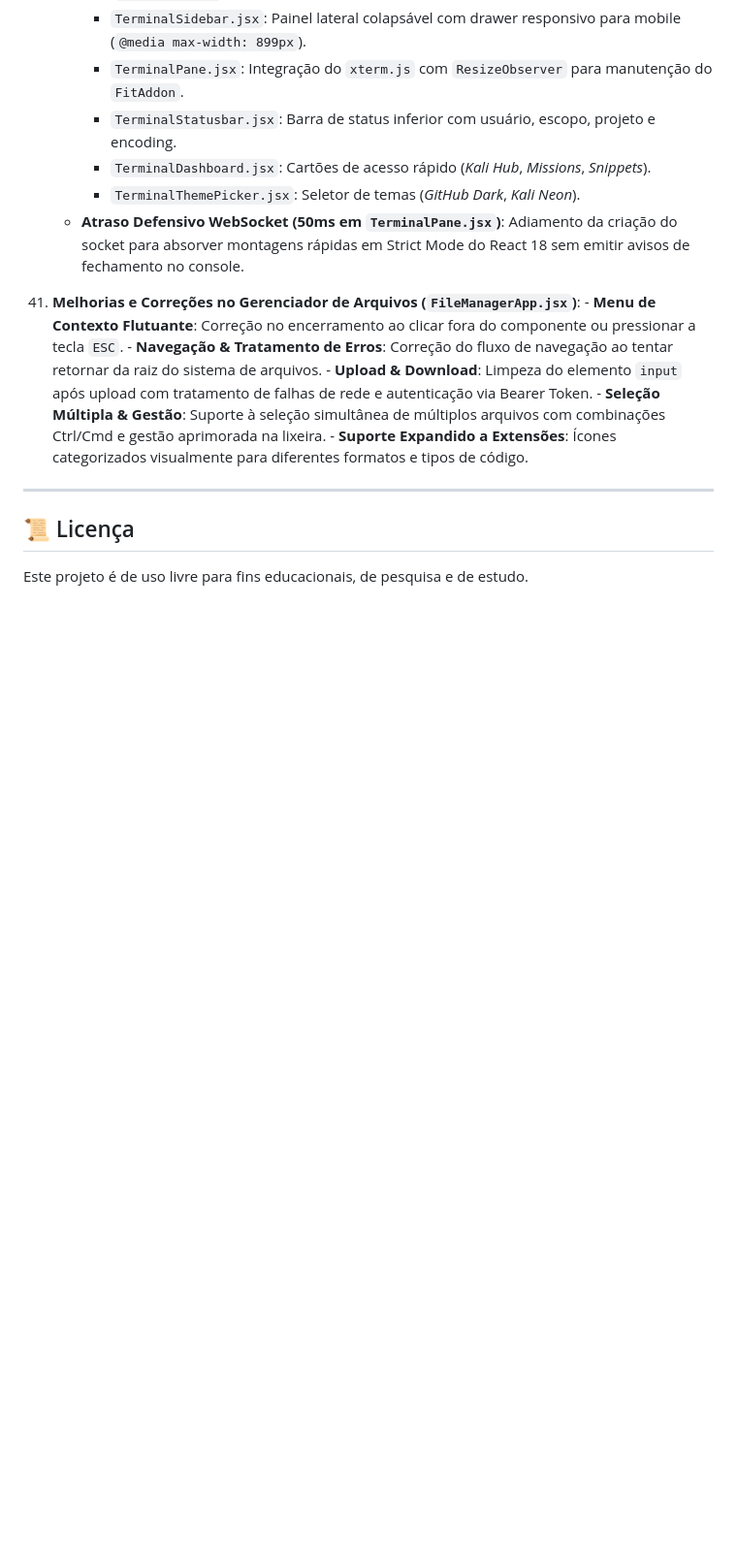
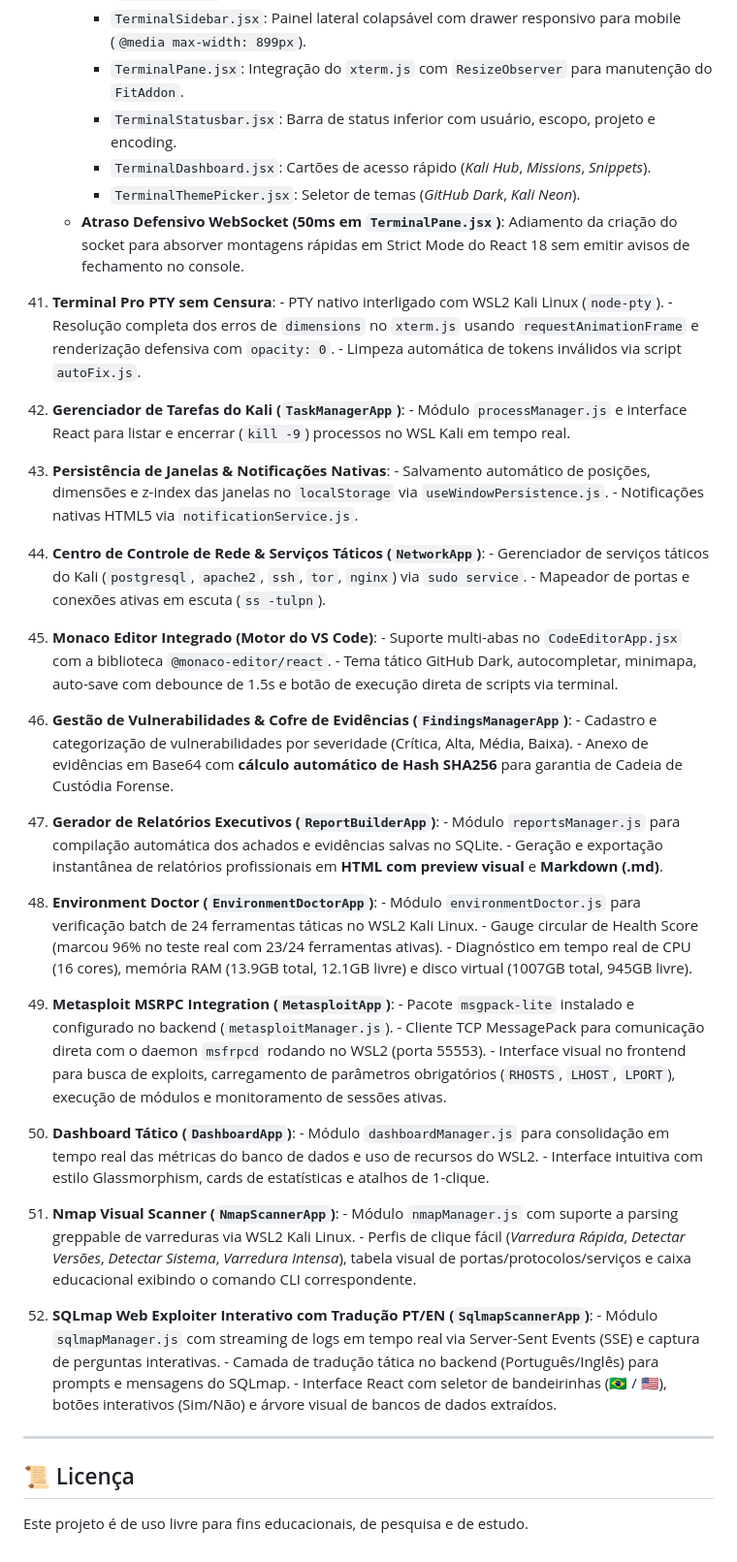
Before and after one commit to denevieirazz/kali-web, a Markdown page: README.md, the part around the change. Shown at 97% size. Drawn GitHub-style; blank space fills up the shorter version.

Commit message:
docs: atualiza README.md com documentacao completa dos 12 novos modulos operacionais

```diff
--- a/README.md
+++ b/README.md
@@ -195,12 +195,45 @@ npm run dev
       - `TerminalThemePicker.jsx`: Seletor de temas (*GitHub Dark*, *Kali Neon*).
     - **Atraso Defensivo WebSocket (50ms em `TerminalPane.jsx`)**: Adiamento da criação do socket para absorver montagens rápidas em Strict Mode do React 18 sem emitir avisos de fechamento no console.
 
-197. **Melhorias e Correções no Gerenciador de Arquivos (`FileManagerApp.jsx`)**:
-    - **Menu de Contexto Flutuante**: Correção no encerramento ao clicar fora do componente ou pressionar a tecla `ESC`.
-    - **Navegação & Tratamento de Erros**: Correção do fluxo de navegação ao tentar retornar da raiz do sistema de arquivos.
-    - **Upload & Download**: Limpeza do elemento `input` após upload com tratamento de falhas de rede e autenticação via Bearer Token.
-    - **Seleção Múltipla & Gestão**: Suporte à seleção simultânea de múltiplos arquivos com combinações Ctrl/Cmd e gestão aprimorada na lixeira.
-    - **Suporte Expandido a Extensões**: Ícones categorizados visualmente para diferentes formatos e tipos de código.
+204. **Terminal Pro PTY sem Censura**:
+    - PTY nativo interligado com WSL2 Kali Linux (`node-pty`).
+    - Resolução completa dos erros de `dimensions` no `xterm.js` usando `requestAnimationFrame` e renderização defensiva com `opacity: 0`.
+    - Limpeza automática de tokens inválidos via script `autoFix.js`.
+205. **Gerenciador de Tarefas do Kali (`TaskManagerApp`)**:
+    - Módulo `processManager.js` e interface React para listar e encerrar (`kill -9`) processos no WSL Kali em tempo real.
+206. **Persistência de Janelas & Notificações Nativas**:
+    - Salvamento automático de posições, dimensões e z-index das janelas no `localStorage` via `useWindowPersistence.js`.
+    - Notificações nativas HTML5 via `notificationService.js`.
+207. **Centro de Controle de Rede & Serviços Táticos (`NetworkApp`)**:
+    - Gerenciador de serviços táticos do Kali (`postgresql`, `apache2`, `ssh`, `tor`, `nginx`) via `sudo service`.
+    - Mapeador de portas e conexões ativas em escuta (`ss -tulpn`).
+208. **Monaco Editor Integrado (Motor do VS Code)**:
+    - Suporte multi-abas no `CodeEditorApp.jsx` com a biblioteca `@monaco-editor/react`.
+    - Tema tático GitHub Dark, autocompletar, minimapa, auto-save com debounce de 1.5s e botão de execução direta de scripts via terminal.
+209. **Gestão de Vulnerabilidades & Cofre de Evidências (`FindingsManagerApp`)**:
+    - Cadastro e categorização de vulnerabilidades por severidade (Crítica, Alta, Média, Baixa).
+    - Anexo de evidências em Base64 com **cálculo automático de Hash SHA256** para garantia de Cadeia de Custódia Forense.
+210. **Gerador de Relatórios Executivos (`ReportBuilderApp`)**:
+    - Módulo `reportsManager.js` para compilação automática dos achados e evidências salvas no SQLite.
+    - Geração e exportação instantânea de relatórios profissionais em **HTML com preview visual** e **Markdown (.md)**.
+211. **Environment Doctor (`EnvironmentDoctorApp`)**:
+    - Módulo `environmentDoctor.js` para verificação batch de 24 ferramentas táticas no WSL2 Kali Linux.
+    - Gauge circular de Health Score (marcou 96% no teste real com 23/24 ferramentas ativas).
+    - Diagnóstico em tempo real de CPU (16 cores), memória RAM (13.9GB total, 12.1GB livre) e disco virtual (1007GB total, 945GB livre).
+212. **Metasploit MSRPC Integration (`MetasploitApp`)**:
+    - Pacote `msgpack-lite` instalado e configurado no backend (`metasploitManager.js`).
+    - Cliente TCP MessagePack para comunicação direta com o daemon `msfrpcd` rodando no WSL2 (porta 55553).
+    - Interface visual no frontend para busca de exploits, carregamento de parâmetros obrigatórios (`RHOSTS`, `LHOST`, `LPORT`), execução de módulos e monitoramento de sessões ativas.
+213. **Dashboard Tático (`DashboardApp`)**:
+    - Módulo `dashboardManager.js` para consolidação em tempo real das métricas do banco de dados e uso de recursos do WSL2.
+    - Interface intuitiva com estilo Glassmorphism, cards de estatísticas e atalhos de 1-clique.
+214. **Nmap Visual Scanner (`NmapScannerApp`)**:
+    - Módulo `nmapManager.js` com suporte a parsing greppable de varreduras via WSL2 Kali Linux.
+    - Perfis de clique fácil (*Varredura Rápida*, *Detectar Versões*, *Detectar Sistema*, *Varredura Intensa*), tabela visual de portas/protocolos/serviços e caixa educacional exibindo o comando CLI correspondente.
+215. **SQLmap Web Exploiter Interativo com Tradução PT/EN (`SqlmapScannerApp`)**:
+    - Módulo `sqlmapManager.js` com streaming de logs em tempo real via Server-Sent Events (SSE) e captura de perguntas interativas.
+    - Camada de tradução tática no backend (Português/Inglês) para prompts e mensagens do SQLmap.
+    - Interface React com seletor de bandeirinhas (🇧🇷 / 🇺🇸), botões interativos (Sim/Não) e árvore visual de bancos de dados extraídos.
 
 ---
 
```
